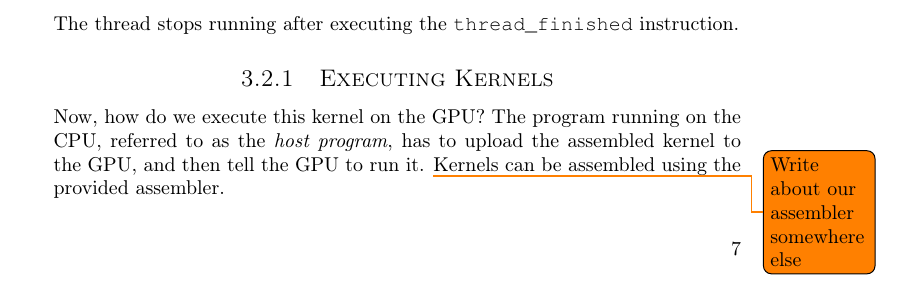
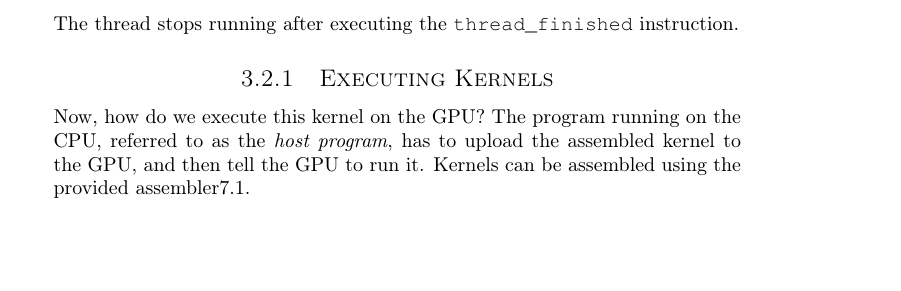
Before and after one commit to dmpro2014/report, a LaTeX thesis (report/main/report.tex, which reads report/system_overview/programming_model.tex): part of page 15 of 74, cut so that both start at the same text, the shorter picture padded with empty space. Compiled offline with pdfLaTeX.

Commit message:
Add reference to assembler

```diff
--- a/report/system_overview/programming_model.tex
+++ b/report/system_overview/programming_model.tex
@@ -45,8 +45,7 @@ The thread stops running after executing the \verb/thread_finished/ instruction.
 Now, how do we execute this kernel on the GPU?
 The program running on the CPU, referred to as the \emph{host program},
 has to upload the assembled kernel to the GPU, and then tell the GPU to run it.
-\todo{Write about our assembler somewhere else}
-Kernels can be assembled using the provided assembler.
+Kernels can be assembled using the provided assembler\ref{sec:assembler}.
 
 \begin{c-code}[caption=Loading and executing a kernel, label=lst:load-kernel]
 instruction_t fill_screen_kernel[] = {
```
